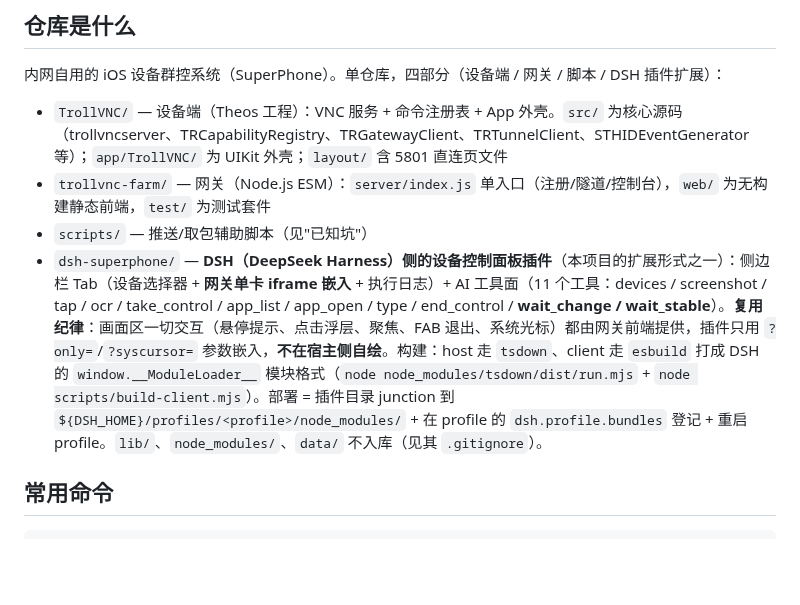
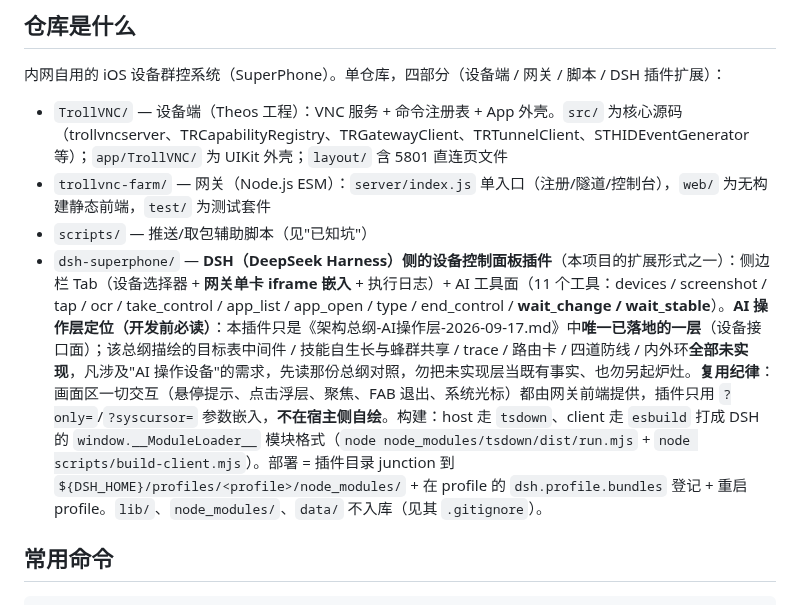
Before and after one commit to 78725449/SuperPhone, a Markdown page: AGENTS.md, the part around the change. Drawn GitHub-style; blank space fills up the shorter version.

Commit message:
docs(AGENTS): dsh-superphone 条目加 AI 操作层总纲指针（开发前必读）
理由：AGENTS.md 是每个 DSH 会话首先加载的指令文件，而原 dsh-superphone 条目
只描述了 11 个工具与复用纪律，没有任何指向 AI 操作层总纲的线索 ——
这与今天这次「设计只存在于未入库会话、差点丢失」属同类风险。

改动：在 L13 该条目内、复用纪律之前插入一句定位说明，明确
本插件只是《架构总纲-AI操作层-2026-09-17.md》里唯一已落地的一层（设备接口面），
目标表中间件／技能自生长与蜂群共享／trace／路由卡／四道防线／内外环全部未实现；
凡涉及 AI 操作设备的需求先读该总纲，勿把未实现层当既有事实、也勿另起炉灶。

纪律：改动前已 cp 备份至 data/backups/agents-ai操作层指针-<时间戳>/（字节数 55479 一致）；
仅 1 行修改（Compare-Object 确认仅 1 对差异），总行数 102 不变。

```diff
--- a/AGENTS.md
+++ b/AGENTS.md
@@ -10,7 +10,7 @@
 - `TrollVNC/` — 设备端（Theos 工程）：VNC 服务 + 命令注册表 + App 外壳。`src/` 为核心源码（trollvncserver、TRCapabilityRegistry、TRGatewayClient、TRTunnelClient、STHIDEventGenerator 等）；`app/TrollVNC/` 为 UIKit 外壳；`layout/` 含 5801 直连页文件
 - `trollvnc-farm/` — 网关（Node.js ESM）：`server/index.js` 单入口（注册/隧道/控制台），`web/` 为无构建静态前端，`test/` 为测试套件
 - `scripts/` — 推送/取包辅助脚本（见"已知坑"）
-- `dsh-superphone/` — **DSH（DeepSeek Harness）侧的设备控制面板插件**（本项目的扩展形式之一）：侧边栏 Tab（设备选择器 + **网关单卡 iframe 嵌入** + 执行日志）+ AI 工具面（11 个工具：devices / screenshot / tap / ocr / take_control / app_list / app_open / type / end_control / **wait_change / wait_stable**）。**复用纪律**：画面区一切交互（悬停提示、点击浮层、聚焦、FAB 退出、系统光标）都由网关前端提供，插件只用 `?only=`/`?syscursor=` 参数嵌入，**不在宿主侧自绘**。构建：host 走 `tsdown`、client 走 `esbuild` 打成 DSH 的 `window.__ModuleLoader__` 模块格式（`node node_modules/tsdown/dist/run.mjs` + `node scripts/build-client.mjs`）。部署 = 插件目录 junction 到 `${DSH_HOME}/profiles/<profile>/node_modules/` + 在 profile 的 `dsh.profile.bundles` 登记 + 重启 profile。`lib/`、`node_modules/`、`data/` 不入库（见其 `.gitignore`）。
+- `dsh-superphone/` — **DSH（DeepSeek Harness）侧的设备控制面板插件**（本项目的扩展形式之一）：侧边栏 Tab（设备选择器 + **网关单卡 iframe 嵌入** + 执行日志）+ AI 工具面（11 个工具：devices / screenshot / tap / ocr / take_control / app_list / app_open / type / end_control / **wait_change / wait_stable**）。**AI 操作层定位（开发前必读）**：本插件只是《架构总纲-AI操作层-2026-09-17.md》中**唯一已落地的一层**（设备接口面）；该总纲描绘的目标表中间件 / 技能自生长与蜂群共享 / trace / 路由卡 / 四道防线 / 内外环**全部未实现**，凡涉及"AI 操作设备"的需求，先读那份总纲对照，勿把未实现层当既有事实、也勿另起炉灶。**复用纪律**：画面区一切交互（悬停提示、点击浮层、聚焦、FAB 退出、系统光标）都由网关前端提供，插件只用 `?only=`/`?syscursor=` 参数嵌入，**不在宿主侧自绘**。构建：host 走 `tsdown`、client 走 `esbuild` 打成 DSH 的 `window.__ModuleLoader__` 模块格式（`node node_modules/tsdown/dist/run.mjs` + `node scripts/build-client.mjs`）。部署 = 插件目录 junction 到 `${DSH_HOME}/profiles/<profile>/node_modules/` + 在 profile 的 `dsh.profile.bundles` 登记 + 重启 profile。`lib/`、`node_modules/`、`data/` 不入库（见其 `.gitignore`）。
 
 ## 常用命令
 
```
